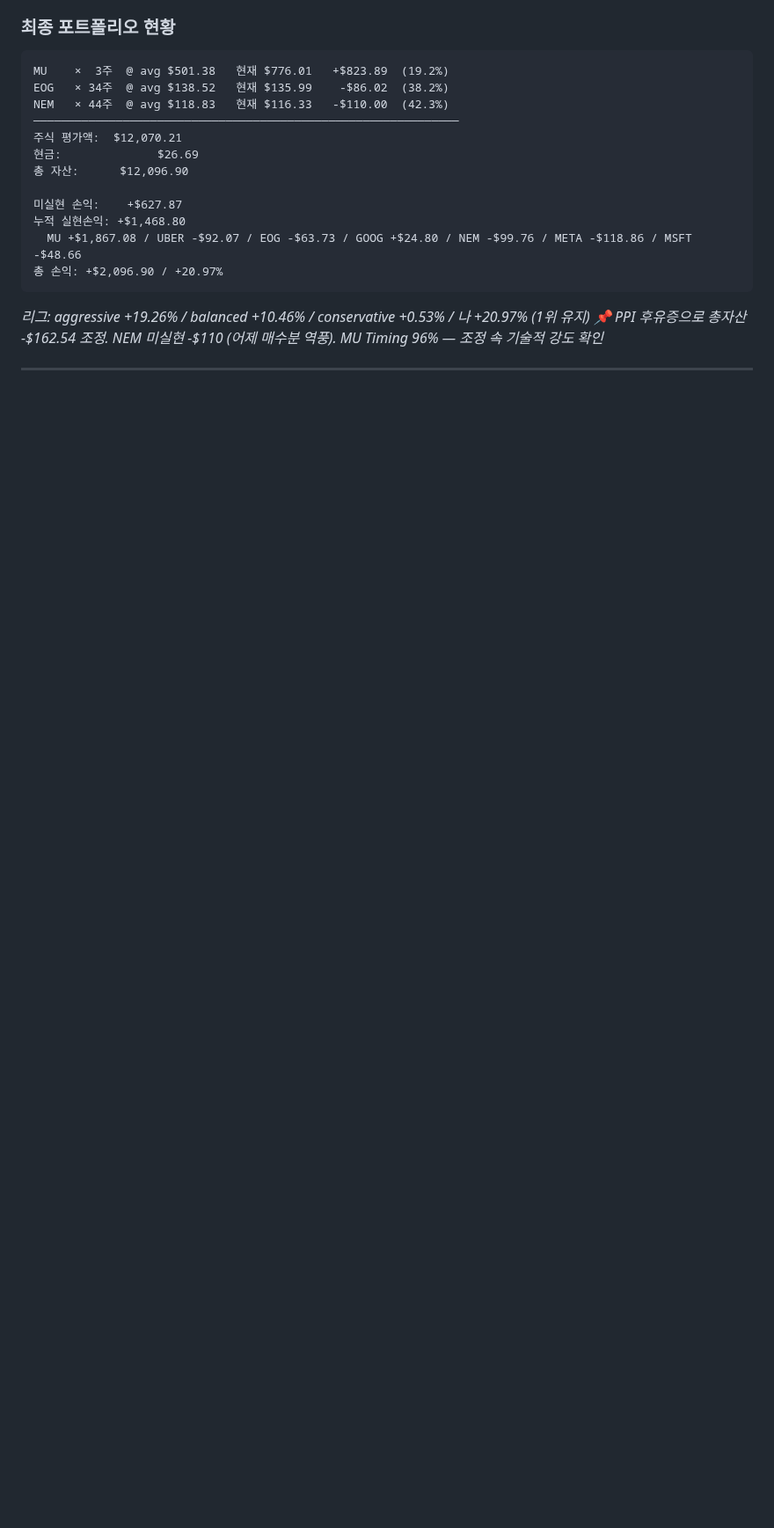
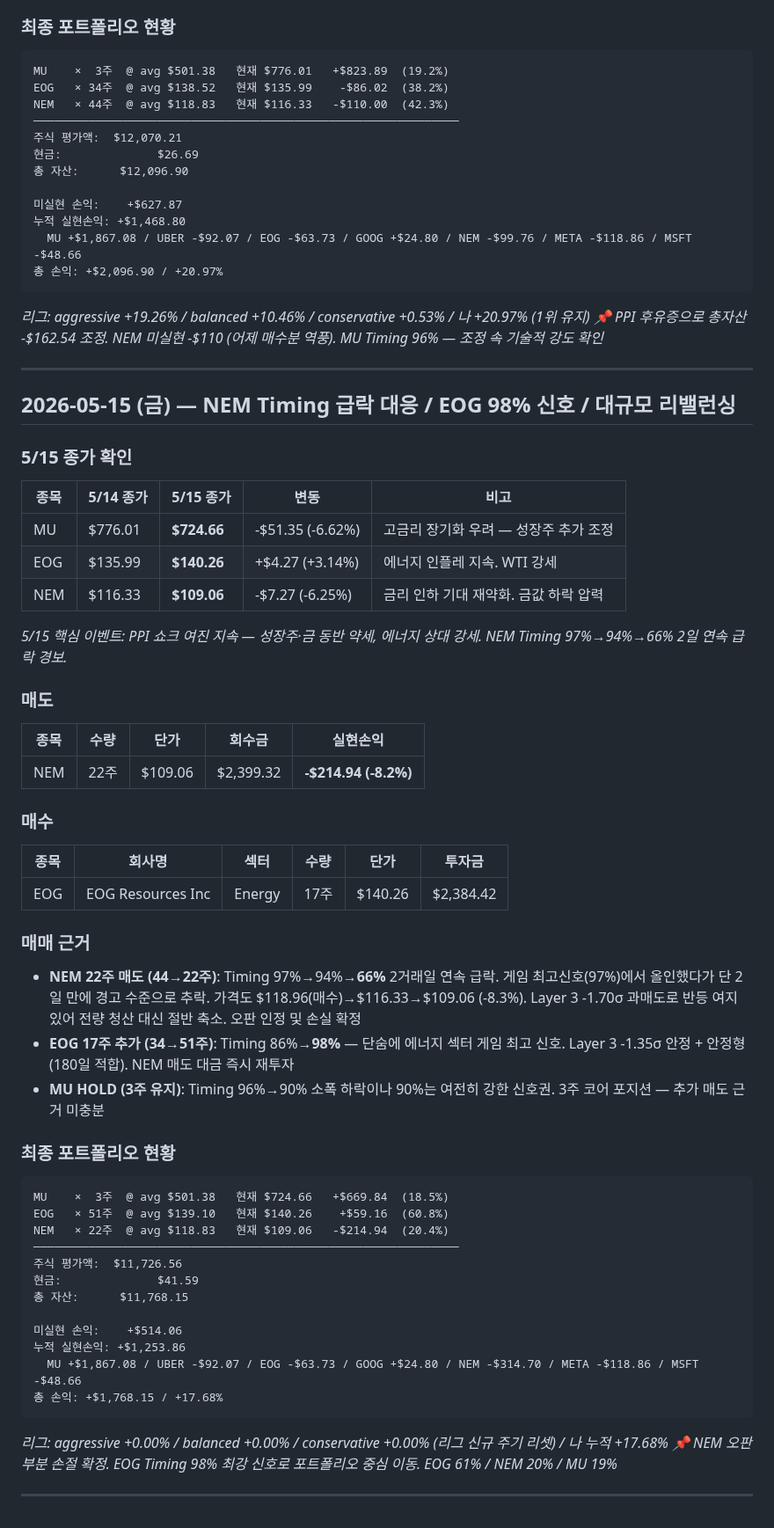
Before and after one commit to nanowon/260304_Claude-TRPG, a Markdown page: trading_log.md, the part around the change. Shown at 88% size. Drawn GitHub-style; blank space fills up the shorter version.

Commit message:
Update trading log: May 15 — NEM 급락 손절 / EOG 98% 신호 리밸런싱
https://claude.ai/code/session_01KmZyh8a461yXmrKhFsk9mG

````diff
--- a/trading_log.md
+++ b/trading_log.md
@@ -972,3 +972,55 @@ NEM   × 44주  @ avg $118.83   현재 $116.33   -$110.00  (42.3%)
 *📌 PPI 후유증으로 총자산 -$162.54 조정. NEM 미실현 -$110 (어제 매수분 역풍). MU Timing 96% — 조정 속 기술적 강도 확인*
 
 ---
+
+## 2026-05-15 (금) — NEM Timing 급락 대응 / EOG 98% 신호 / 대규모 리밸런싱
+
+### 5/15 종가 확인
+
+| 종목 | 5/14 종가 | 5/15 종가 | 변동 | 비고 |
+|------|---------|---------|------|------|
+| MU  | $776.01 | **$724.66** | -$51.35 (-6.62%) | 고금리 장기화 우려 — 성장주 추가 조정 |
+| EOG | $135.99 | **$140.26** | +$4.27 (+3.14%) | 에너지 인플레 지속. WTI 강세 |
+| NEM | $116.33 | **$109.06** | -$7.27 (-6.25%) | 금리 인하 기대 재약화. 금값 하락 압력 |
+
+*5/15 핵심 이벤트: PPI 쇼크 여진 지속 — 성장주·금 동반 약세, 에너지 상대 강세. NEM Timing 97%→94%→66% 2일 연속 급락 경보.*
+
+### 매도
+
+| 종목 | 수량 | 단가 | 회수금 | 실현손익 |
+|------|------|------|--------|---------|
+| NEM | 22주 | $109.06 | $2,399.32 | **-$214.94 (-8.2%)** |
+
+### 매수
+
+| 종목 | 회사명 | 섹터 | 수량 | 단가 | 투자금 |
+|------|--------|------|------|------|--------|
+| EOG | EOG Resources Inc | Energy | 17주 | $140.26 | $2,384.42 |
+
+### 매매 근거
+
+- **NEM 22주 매도 (44→22주)**: Timing 97%→94%→**66%** 2거래일 연속 급락. 게임 최고신호(97%)에서 올인했다가 단 2일 만에 경고 수준으로 추락. 가격도 $118.96(매수)→$116.33→$109.06 (-8.3%). Layer 3 -1.70σ 과매도로 반등 여지 있어 전량 청산 대신 절반 축소. 오판 인정 및 손실 확정
+- **EOG 17주 추가 (34→51주)**: Timing 86%→**98%** — 단숨에 에너지 섹터 게임 최고 신호. Layer 3 -1.35σ 안정 + 안정형(180일 적합). NEM 매도 대금 즉시 재투자
+- **MU HOLD (3주 유지)**: Timing 96%→90% 소폭 하락이나 90%는 여전히 강한 신호권. 3주 코어 포지션 — 추가 매도 근거 미충분
+
+### 최종 포트폴리오 현황
+
+```
+MU    ×  3주  @ avg $501.38   현재 $724.66   +$669.84  (18.5%)
+EOG   × 51주  @ avg $139.10   현재 $140.26    +$59.16  (60.8%)
+NEM   × 22주  @ avg $118.83   현재 $109.06   -$214.94  (20.4%)
+──────────────────────────────────────────────────────────────
+주식 평가액:  $11,726.56
+현금:              $41.59
+총 자산:      $11,768.15
+
+미실현 손익:    +$514.06
+누적 실현손익: +$1,253.86
+  MU +$1,867.08 / UBER -$92.07 / EOG -$63.73 / GOOG +$24.80 / NEM -$314.70 / META -$118.86 / MSFT -$48.66
+총 손익: +$1,768.15 / +17.68%
+```
+
+*리그: aggressive +0.00% / balanced +0.00% / conservative +0.00% (리그 신규 주기 리셋) / 나 누적 +17.68%*
+*📌 NEM 오판 부분 손절 확정. EOG Timing 98% 최강 신호로 포트폴리오 중심 이동. EOG 61% / NEM 20% / MU 19%*
+
+---
````
